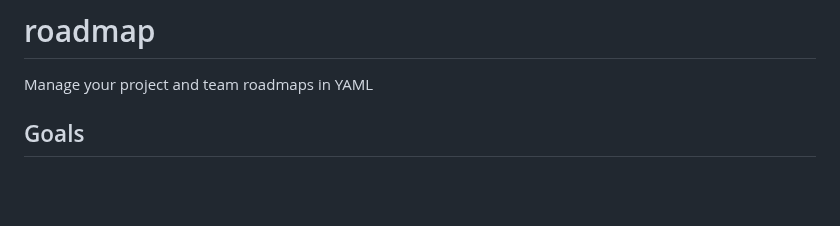
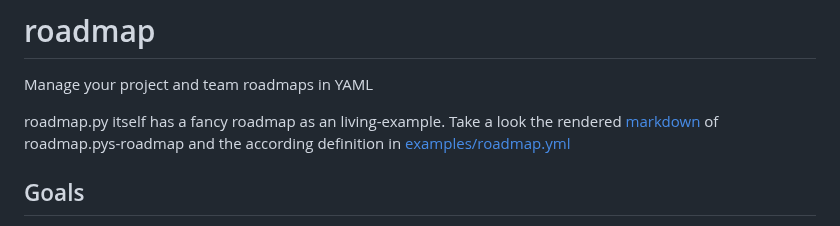
Before and after one commit to uroflavin/roadmap, a Markdown page: README.md, the part around the change. Rendered like a GitHub page; blank space fills up the shorter version.

Commit message:
linked example to readme

```diff
--- a/README.md
+++ b/README.md
@@ -1,5 +1,8 @@
 # roadmap
 Manage your project and team roadmaps in YAML
+
+roadmap.py itself has a fancy roadmap as an living-example.
+Take a look the rendered [markdown](roadmap/roadmap.md) of roadmap.pys-roadmap and the according definition in [examples/roadmap.yml](examples/roadmap.yml)
 
 ## Goals
 My development approach is to implement the core functions of https://github.com/SierraSoftworks/roadmap. This concerns the creation of different views (e.g. Markdown, HTML, Graph and PDF).
```
